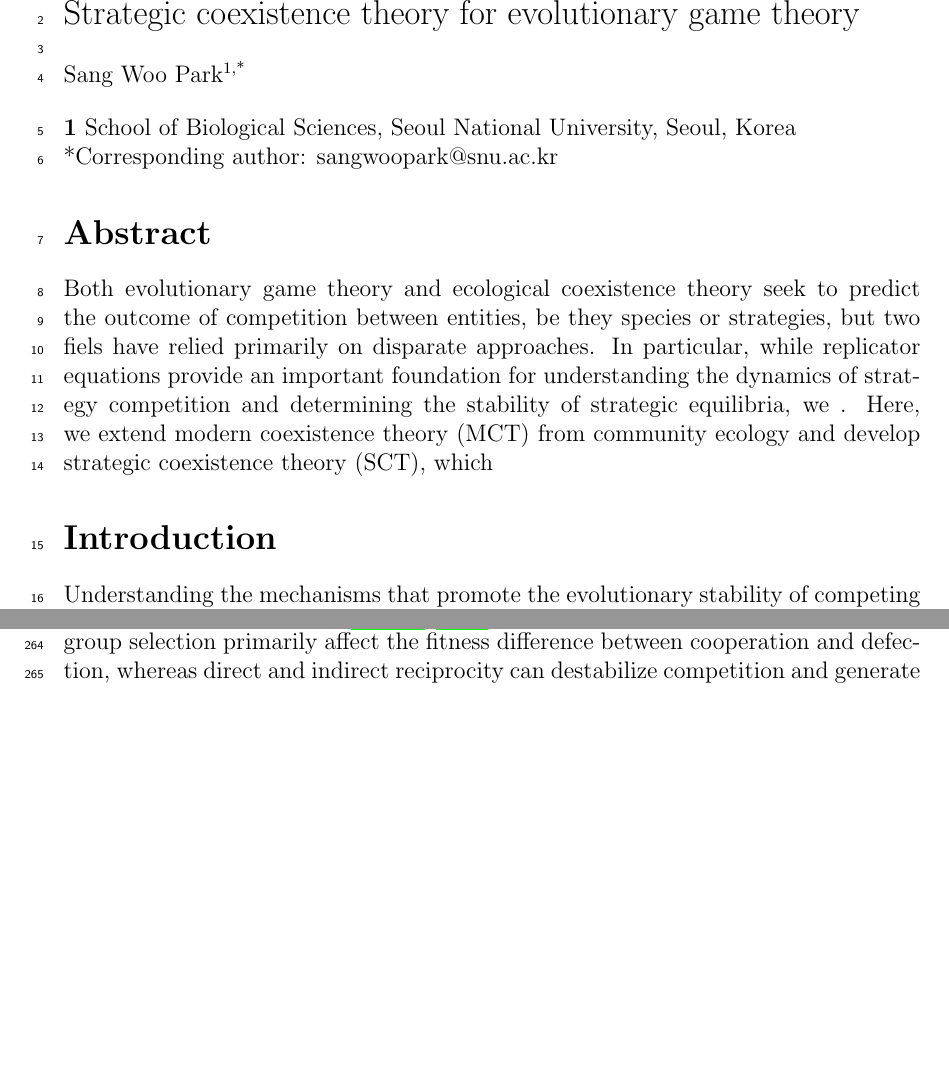
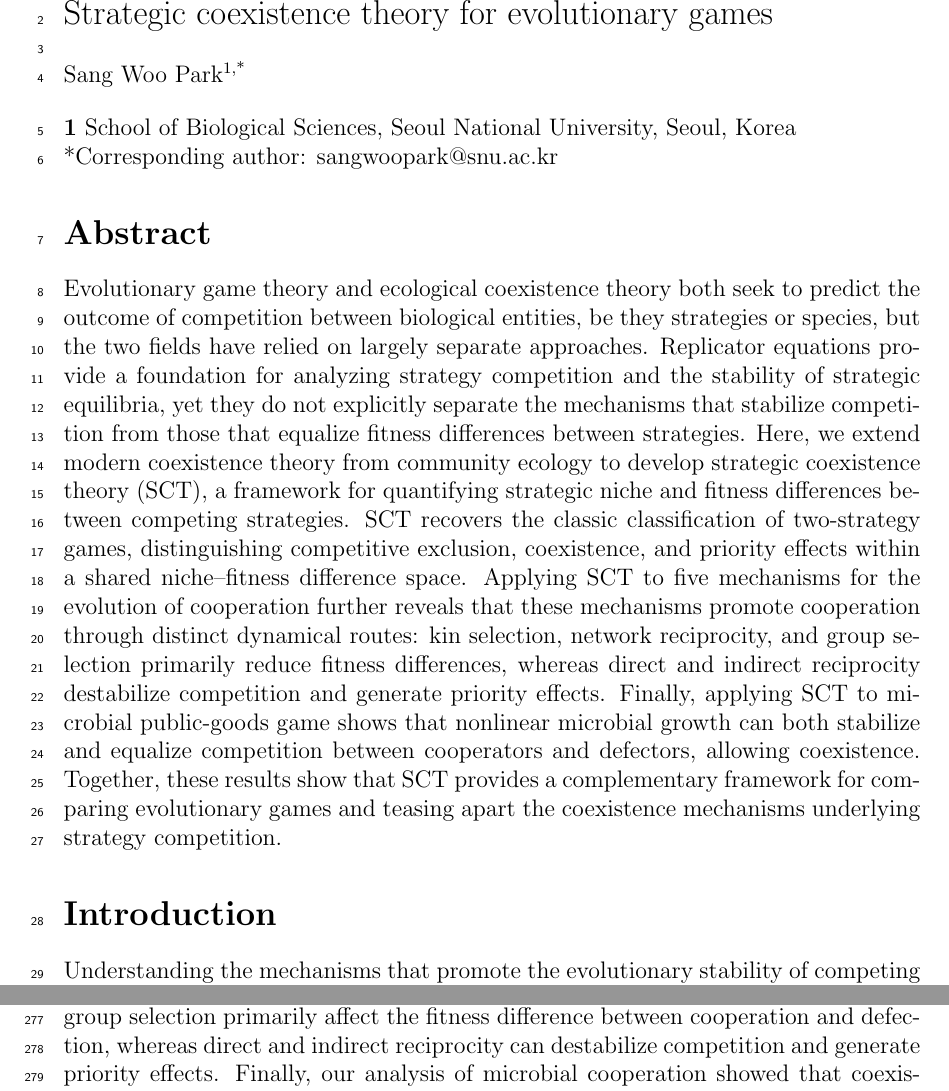
Before and after one commit to parklab-snu/coexistence-strategy, a LaTeX document (doc/coexistence-strategy.tex): two parts of pages 1 and 9 of 21 before the commit and two parts of pages 1 and 10 of 21 after it, joined at a grey line, cut so that both start at the same text, the shorter picture padded with empty space. Compiled offline with pdfLaTeX.

Commit message:
done for now

```diff
--- a/doc/coexistence-strategy.tex
+++ b/doc/coexistence-strategy.tex
@@ -90,7 +90,7 @@
 \begin{flushleft}{
 	\Large
 	\textbf\newline{
-	  Strategic coexistence theory for evolutionary game theory
+	  Strategic coexistence theory for evolutionary games
 	}
 }
 \newline
@@ -104,9 +104,13 @@ Sang Woo Park\textsuperscript{1,*}
 
 \section*{Abstract}
 
-Both evolutionary game theory and ecological coexistence theory seek to predict the outcome of competition between entities, be they species or strategies, but two fiels have relied primarily on disparate approaches.
-In particular, while replicator equations provide an important foundation for understanding the dynamics of strategy competition and determining the stability of strategic equilibria, we .
-Here, we extend modern coexistence theory (MCT) from community ecology and develop strategic coexistence theory (SCT), which
+Evolutionary game theory and ecological coexistence theory both seek to predict the outcome of competition between biological entities, be they strategies or species, but the two fields have relied on largely separate approaches.
+Replicator equations provide a foundation for analyzing strategy competition and the stability of strategic equilibria, yet they do not explicitly separate the mechanisms that stabilize competition from those that equalize fitness differences between strategies.
+Here, we extend modern coexistence theory from community ecology to develop strategic coexistence theory (SCT), a framework for quantifying strategic niche and fitness differences between competing strategies.
+SCT recovers the classic classification of two-strategy games, distinguishing competitive exclusion, coexistence, and priority effects within a shared niche–fitness difference space.
+Applying SCT to five mechanisms for the evolution of cooperation further reveals that these mechanisms promote cooperation through distinct dynamical routes: kin selection, network reciprocity, and group selection primarily reduce fitness differences, whereas direct and indirect reciprocity destabilize competition and generate priority effects.
+Finally, applying SCT to microbial public-goods game shows that nonlinear microbial growth can both stabilize and equalize competition between cooperators and defectors, allowing coexistence.
+Together, these results show that SCT provides a complementary framework for comparing evolutionary games and teasing apart the coexistence mechanisms underlying strategy competition.
 
 \section*{Introduction}
 
```
Also changed, not shown: doc/coexistence-strategy.pdf.
